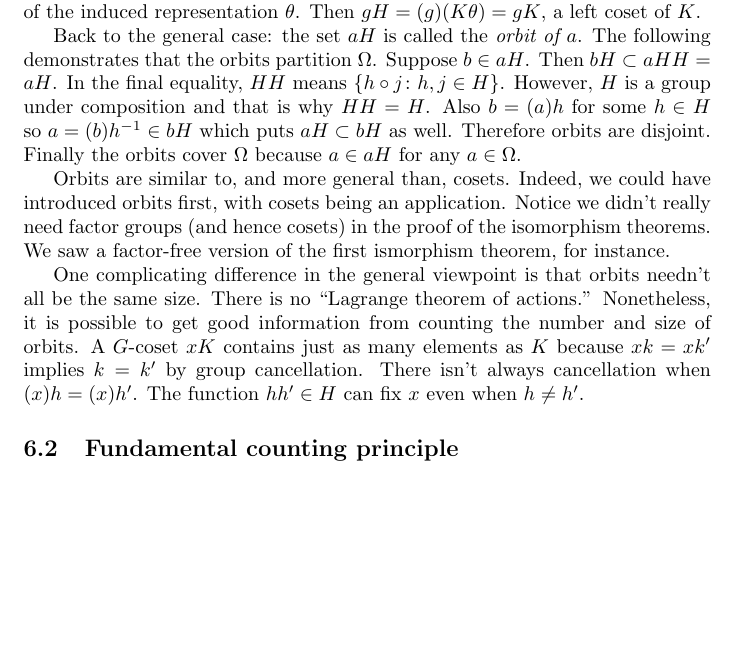
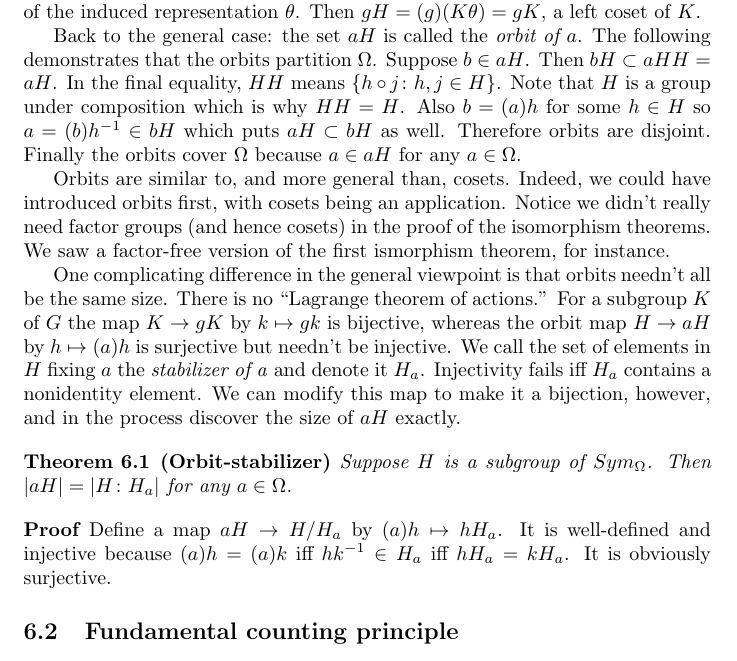
Before and after one commit to begriffs/mathnotes, a LaTeX document (lec741-09.tex): part of page 12 of 12, cut so that both start at the same text, the shorter picture padded with empty space. Compiled offline with pdfLaTeX.

Commit message:
Wrote a nice transition to the orbit-stabilizer theorem

```diff
--- a/lec741-09.tex
+++ b/lec741-09.tex
@@ -430,11 +430,19 @@ We saw how the core of a subgroup is the kernel of a representation. Here is ano
 
 A permutation representation of $G$ on $\Omega$ provides a way to partition and count $\Omega$. Let $\theta$ be such a representation, and $H \subset Sym_\Omega$ be its image. For each $a \in \Omega$ define $aH = \{(a)h\colon h \in H\}$. This notation is reminiscent of cosets -- in fact for some representations it actually is a coset. For instance, suppose $K$ is a subgroup of $G$ and let $K$ act regularly on $G$. Once again let $H$ be the image of the induced representation $\theta$. Then $gH = (g)(K\theta) = gK$, a left coset of $K$.
 
-Back to the general case: the set $aH$ is called the \emph{orbit of $a$}. The following demonstrates that the orbits partition $\Omega$. Suppose $b \in aH$. Then $bH \subset aHH = aH$. In the final equality, $HH$ means $\{h\circ j\colon h, j \in H\}$. However, $H$ is a group under composition and that is why $HH = H$. Also $b = (a)h$ for some $h \in H$ so $a = (b)h^{-1} \in bH$ which puts $aH \subset bH$ as well. Therefore orbits are disjoint. Finally the orbits cover $\Omega$ because $a \in aH$ for any $a \in \Omega$.
+Back to the general case: the set $aH$ is called the \emph{orbit of $a$}. The following demonstrates that the orbits partition $\Omega$. Suppose $b \in aH$. Then $bH \subset aHH = aH$. In the final equality, $HH$ means $\{h\circ j\colon h, j \in H\}$. Note that $H$ is a group under composition which is why $HH = H$. Also $b = (a)h$ for some $h \in H$ so $a = (b)h^{-1} \in bH$ which puts $aH \subset bH$ as well. Therefore orbits are disjoint. Finally the orbits cover $\Omega$ because $a \in aH$ for any $a \in \Omega$.
 
 Orbits are similar to, and more general than, cosets. Indeed, we could have introduced orbits first, with cosets being an application. Notice we didn't really need factor groups (and hence cosets) in the proof of the isomorphism theorems. We saw a factor-free version of the first ismorphism theorem, for instance.
 
-One complicating difference in the general viewpoint is that orbits needn't all be the same size. There is no ``Lagrange theorem of actions.'' Nonetheless, it is possible to get good information from counting the number and size of orbits. A $G$-coset $xK$ contains just as many elements as $K$ because $xk = xk'$ implies $k = k'$ by group cancellation. There isn't always cancellation when $(x)h = (x)h'$. The function $hh' \in H$ can fix $x$ even when $h \ne h'$.
+One complicating difference in the general viewpoint is that orbits needn't all be the same size. There is no ``Lagrange theorem of actions.'' For a subgroup $K$ of $G$ the map $K \rightarrow gK$ by $k \mapsto gk$ is bijective, whereas the orbit map $H \rightarrow aH$ by $h \mapsto (a)h$ is surjective but needn't be injective. We call the set of elements in $H$ fixing $a$ the \emph{stabilizer of a} and denote it $H_a$. Injectivity fails iff $H_a$ contains a nonidentity element. We can modify this map to make it a bijection, however, and in the process discover the size of $aH$ exactly.
+
+\begin{theorem}
+\emph{\textbf{(Orbit-stabilizer)}}
+Suppose $H$ is a subgroup of $Sym_\Omega$. Then $|aH| = |H \colon H_a|$ for any $a \in \Omega$.
+\end{theorem}
+\begin{proof}
+Define a map $aH \rightarrow H/H_a$ by $(a)h \mapsto hH_a$. It is well-defined and injective because $(a)h = (a)k$ iff $hk^{-1} \in H_a$ iff $hH_a = kH_a$. It is obviously surjective.
+\end{proof}
 
 \subsection{Fundamental counting principle}
 
```
